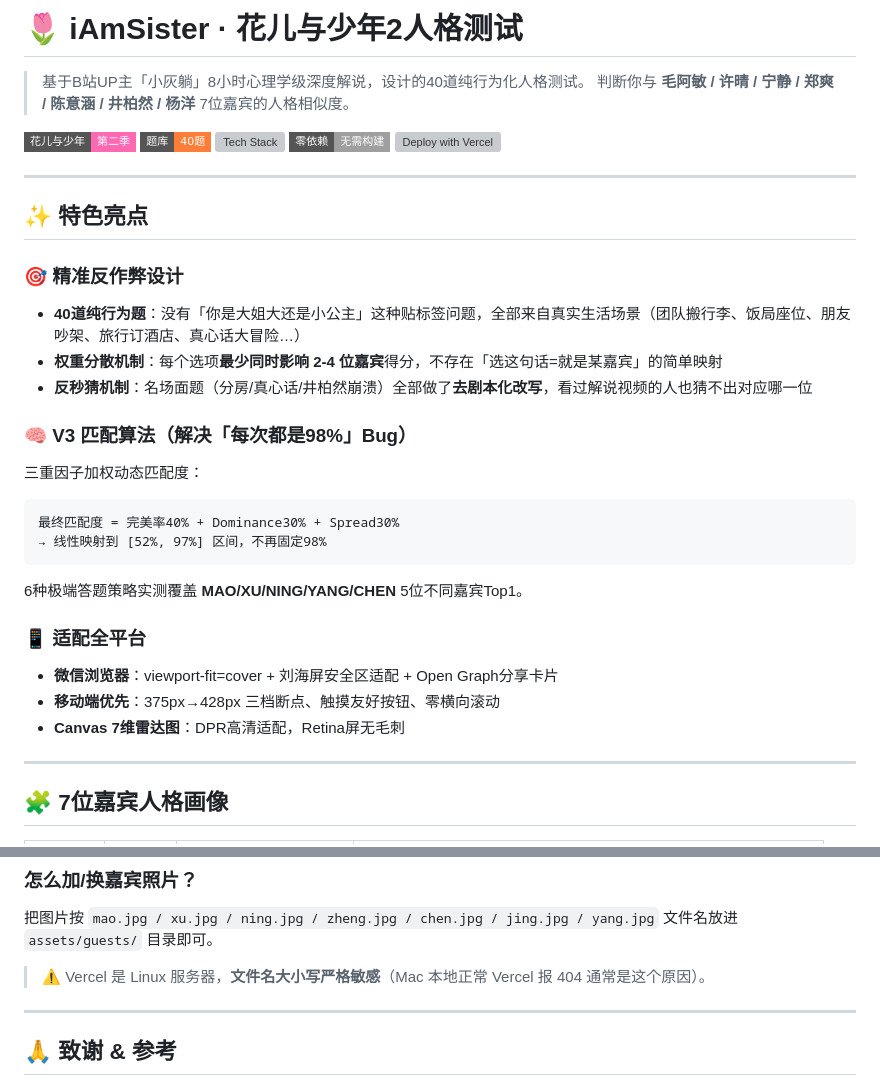
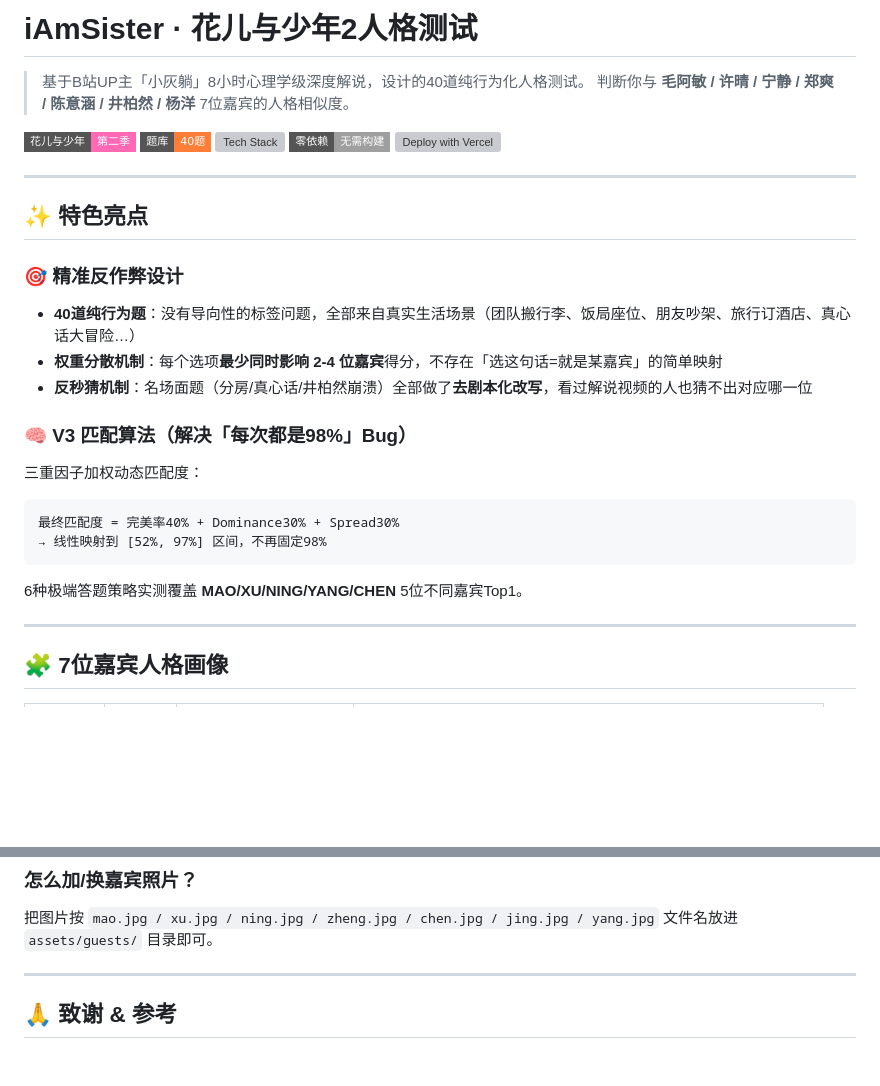
Before and after one commit to 06zhiyan11-zhang/iAmSister, a Markdown page: README.md, 2 parts joined by grey strips. Drawn GitHub-style; badges without logos; blank space fills up the shorter version; grey boxes are pictures that could not be loaded.

````diff
--- a/README.md
+++ b/README.md
@@ -1,4 +1,4 @@
-# 🌷 iAmSister · 花儿与少年2人格测试
+# iAmSister · 花儿与少年2人格测试
 
 > 基于B站UP主「小灰躺」8小时心理学级深度解说，设计的40道纯行为化人格测试。
 > 判断你与 **毛阿敏 / 许晴 / 宁静 / 郑爽 / 陈意涵 / 井柏然 / 杨洋** 7位嘉宾的人格相似度。
@@ -14,7 +14,7 @@
 ## ✨ 特色亮点
 
 ### 🎯 精准反作弊设计
-- **40道纯行为题**：没有「你是大姐大还是小公主」这种贴标签问题，全部来自真实生活场景（团队搬行李、饭局座位、朋友吵架、旅行订酒店、真心话大冒险…）
+- **40道纯行为题**：没有导向性的标签问题，全部来自真实生活场景（团队搬行李、饭局座位、朋友吵架、旅行订酒店、真心话大冒险…）
 - **权重分散机制**：每个选项**最少同时影响 2-4 位嘉宾**得分，不存在「选这句话=就是某嘉宾」的简单映射
 - **反秒猜机制**：名场面题（分房/真心话/井柏然崩溃）全部做了**去剧本化改写**，看过解说视频的人也猜不出对应哪一位
 
@@ -25,11 +25,6 @@
 → 线性映射到 [52%, 97%] 区间，不再固定98%
 ```
 6种极端答题策略实测覆盖 **MAO/XU/NING/YANG/CHEN** 5位不同嘉宾Top1。
-
-### 📱 适配全平台
-- **微信浏览器**：viewport-fit=cover + 刘海屏安全区适配 + Open Graph分享卡片
-- **移动端优先**：375px→428px 三档断点、触摸友好按钮、零横向滚动
-- **Canvas 7维雷达图**：DPR高清适配，Retina屏无毛刺
 
 ---
 
@@ -101,7 +96,6 @@ iAmSister/
 
 ### 怎么加/换嘉宾照片？
 把图片按 `mao.jpg / xu.jpg / ning.jpg / zheng.jpg / chen.jpg / jing.jpg / yang.jpg` 文件名放进 `assets/guests/` 目录即可。
-> ⚠️ Vercel 是 Linux 服务器，**文件名大小写严格敏感**（Mac 本地正常 Vercel 报 404 通常是这个原因）。
 
 ---
 
````
